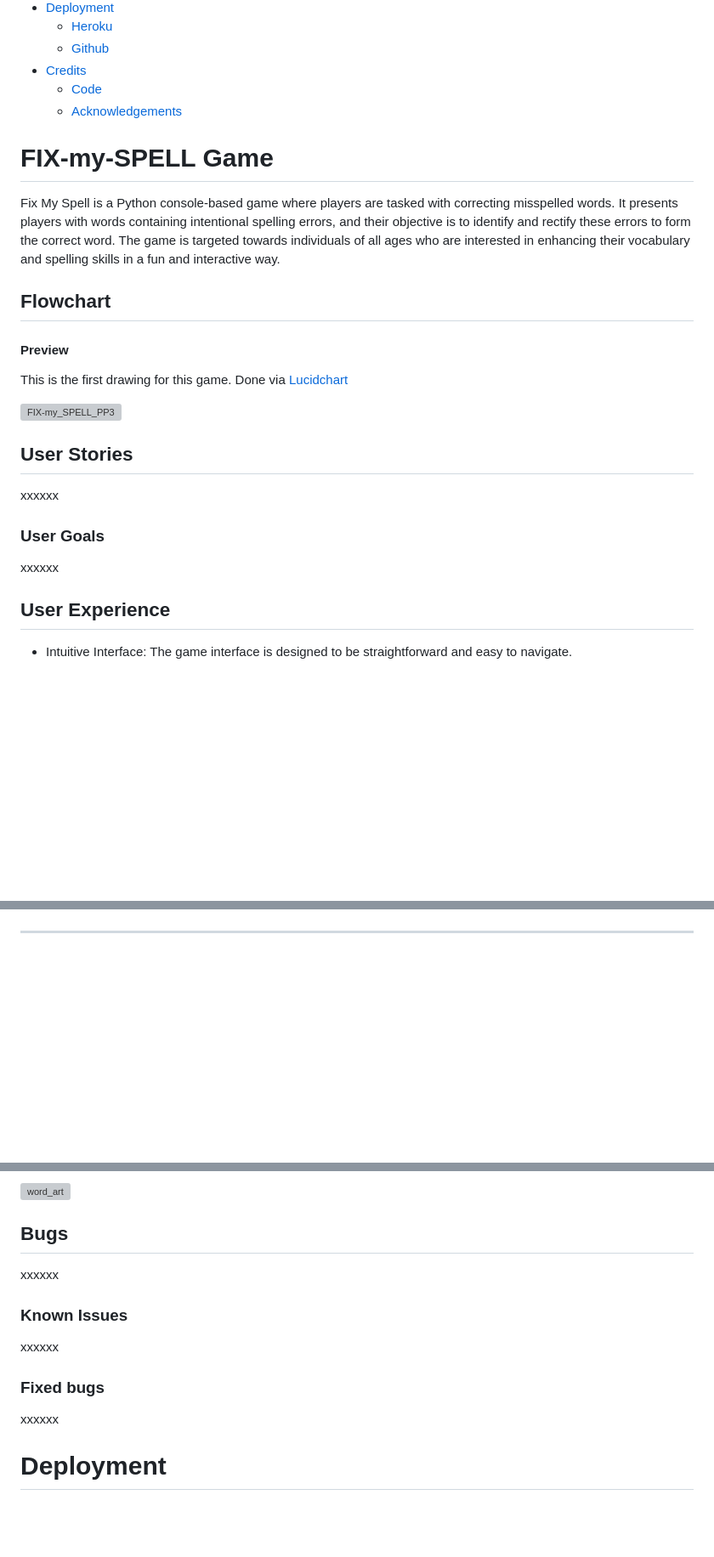
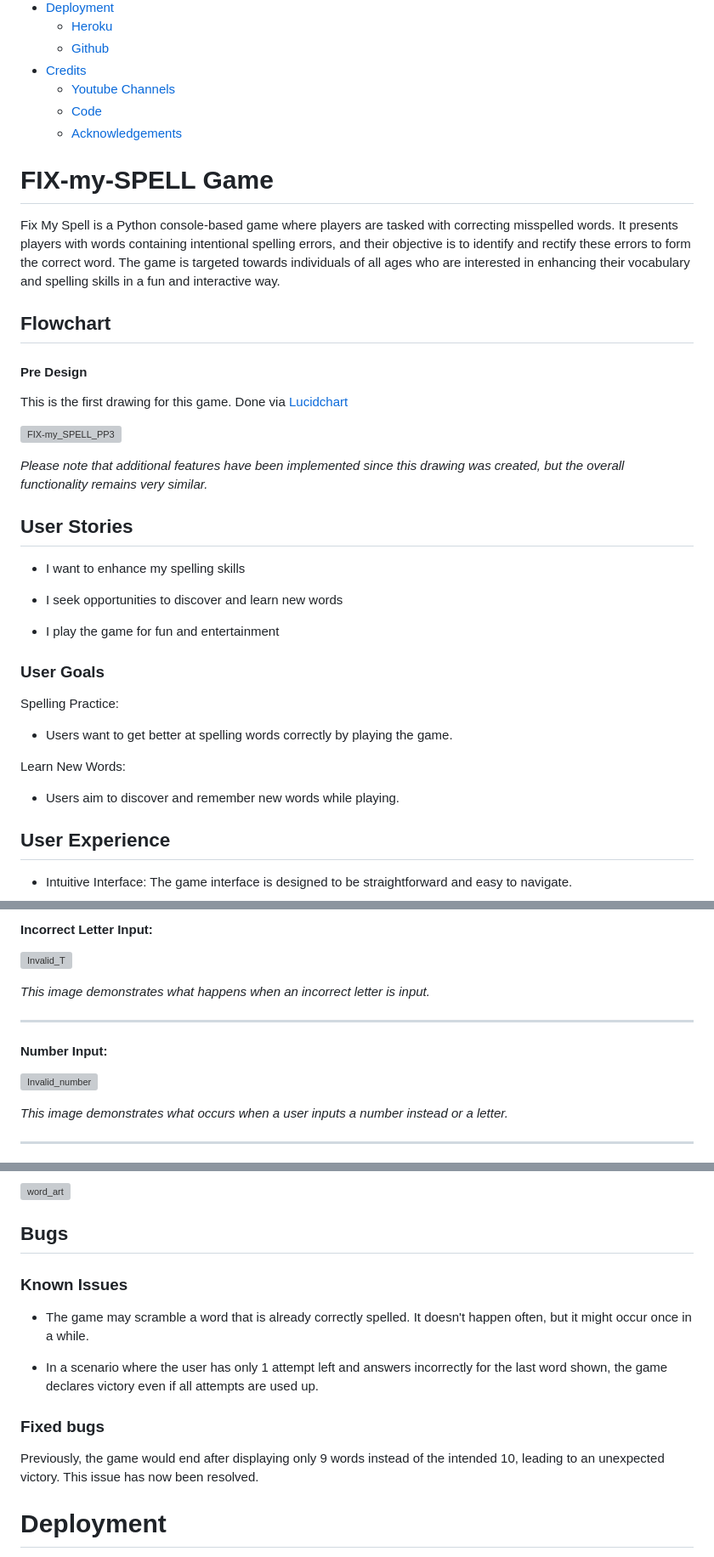
Before and after one commit to j0hanz/FIX-my-SPELL, a Markdown page: README.md, 3 parts joined by grey strips. Shown at 85% size. GitHub-like rendering; blank space fills up the shorter version; grey boxes are pictures that could not be loaded.

```diff
--- a/README.md
+++ b/README.md
@@ -26,6 +26,7 @@
     - [Heroku](#heroku)
     - [Github](#github)
 - [Credits](#credits)
+    - [Youtube Channels](#youtube-channels)
     - [Code](#code)
     - [Acknowledgements](#acknowledgements)
 
@@ -35,20 +36,29 @@ Fix My Spell is a Python console-based game where players are tasked with correc
 
 ## Flowchart
 
-#### Preview
+#### Pre Design
 
 This is the first drawing for this game. Done via [Lucidchart](https://www.lucidchart.com/pages/)
 
 ![FIX-my_SPELL_PP3](https://github.com/j0hanz/FIX-my-SPELL/assets/159924955/64074b1d-ff79-4c46-a219-ce5f501b18d3)
 
+*Please note that additional features have been implemented since this drawing was created, but the overall functionality remains very similar.*
 
 ## User Stories
 
-xxxxxx
+* I want to enhance my spelling skills
+
+* I seek opportunities to discover and learn new words
+
+* I play the game for fun and entertainment
 
 ### User Goals
 
-xxxxxx
+Spelling Practice:
+* Users want to get better at spelling words correctly by playing the game.
+
+Learn New Words:
+* Users aim to discover and remember new words while playing.
 
 ## User Experience
 
@@ -92,3 +114,15 @@ ________________________________________________________________________________
+#### Incorrect Letter Input:
+
+![Invalid_T](https://github.com/j0hanz/FIX-my-SPELL/assets/159924955/faf0f5f9-5c24-4749-a6f7-cfb74145d593)
+
+*This image demonstrates what happens when an incorrect letter is input.*
+__________________________________________________________________________________________________________
+
+#### Number Input:
+
+![Invalid_number](https://github.com/j0hanz/FIX-my-SPELL/assets/159924955/9c57e781-cb27-477f-922b-88bca3f122de)
+
+*This image demonstrates what occurs when a user inputs a number instead or a letter.*
 
 __________________________________________________________________________________________________________
 
@@ -274,15 +320,15 @@ The affected file only contains text displayed on top.
 
 ## Bugs
 
-xxxxxx
-
 ### Known Issues
 
-xxxxxx
+* The game may scramble a word that is already correctly spelled. It doesn't happen often, but it might occur once in a while.
+
+* In a scenario where the user has only 1 attempt left and answers incorrectly for the last word shown, the game declares victory even if all attempts are used up.
 
 ### Fixed bugs
 
-xxxxxx
+Previously, the game would end after displaying only 9 words instead of the intended 10, leading to an unexpected victory. This issue has now been resolved.
 
 # Deployment
 
```
Also changed, not shown: other parts of README.md (+86 -44 lines).
